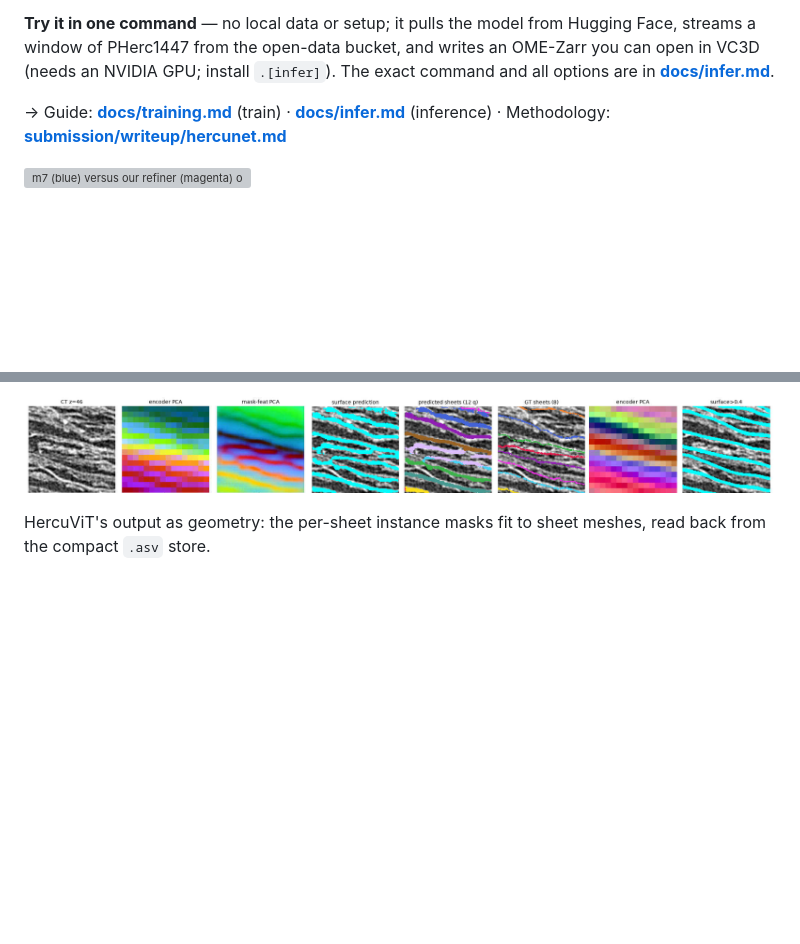
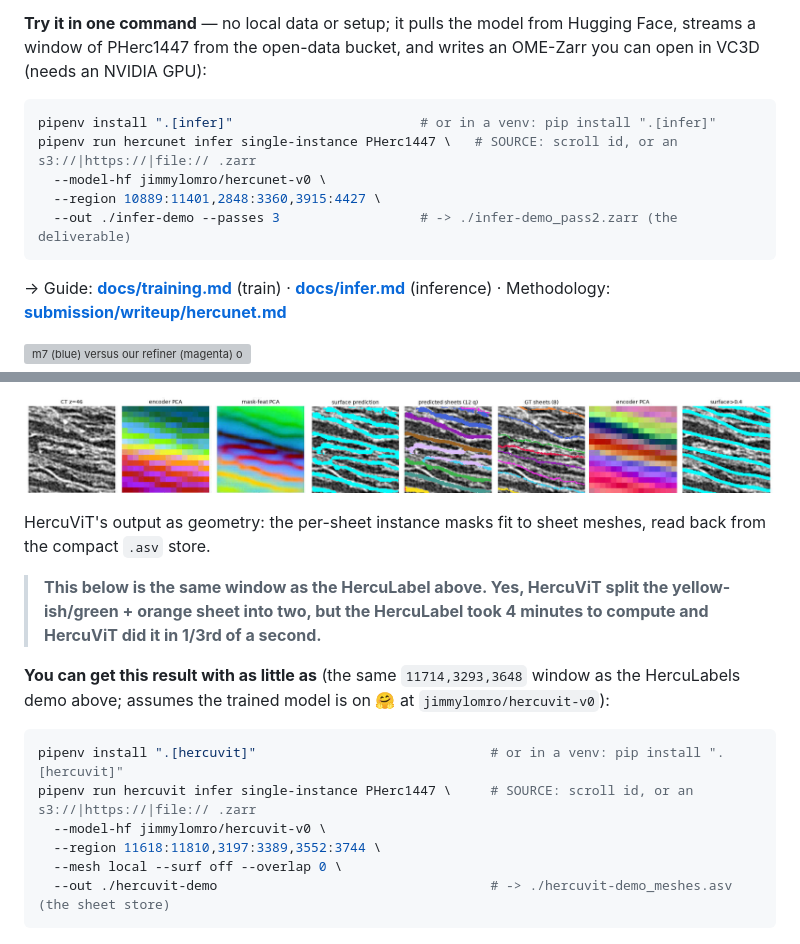
Before and after one commit to jimmylomro/hercUNet, a Markdown page: README.md, 2 parts joined by grey strips. Rendered like a GitHub page; blank space fills up the shorter version; grey boxes are pictures that could not be loaded.

Commit message:
readme: restore the one-command try snippet for hercunet, add the parallel one for hercuvit
Co-Authored-By: Claude Opus 4.8 <noreply@anthropic.com>

````diff
--- a/README.md
+++ b/README.md
@@ -80,8 +80,15 @@ A self-refining, growing sheet-detection U-Net: a stock, pinned `nnunetv2==2.8.1
 9. **Iterate at inference** — 3–4 passes, each taking the previous pass's output as `prev` (with the seam-free overlap blend).
 
 **Try it in one command** — no local data or setup; it pulls the model from Hugging Face, streams a window of
-PHerc1447 from the open-data bucket, and writes an OME-Zarr you can open in VC3D (needs an NVIDIA GPU; install
-`.[infer]`). The exact command and all options are in **[docs/infer.md](docs/infer.md)**.
+PHerc1447 from the open-data bucket, and writes an OME-Zarr you can open in VC3D (needs an NVIDIA GPU):
+
+```bash
+pipenv install ".[infer]"                        # or in a venv: pip install ".[infer]"
+pipenv run hercunet infer single-instance PHerc1447 \   # SOURCE: scroll id, or an s3://|https://|file:// .zarr
+  --model-hf jimmylomro/hercunet-v0 \
+  --region 10889:11401,2848:3360,3915:4427 \
+  --out ./infer-demo --passes 3                  # -> ./infer-demo_pass2.zarr (the deliverable)
+```
 
 → Guide: **[docs/training.md](docs/training.md)** (train) · **[docs/infer.md](docs/infer.md)** (inference) · Methodology: **[submission/writeup/hercunet.md](submission/writeup/hercunet.md)**
 
@@ -103,6 +110,19 @@ present in the pretrained features, and a small decoder sharpens it to the voxel
 ![HercuViT on a scroll window — left→right: CT · frozen-encoder PCA · pixel-encoder PCA · predicted surface · predicted sheet masks · GT labels · Dinovol-encoder PCA · Dinovol surface.](submission/images/embeddings.jpg)
 
 HercuViT's output as geometry: the per-sheet instance masks fit to sheet meshes, read back from the compact `.asv` store.
+> **This below is the same window as the HercuLabel above. Yes, HercuViT split the yellow-ish/green + orange sheet into two,
+> but the HercuLabel took 4 minutes to compute and HercuViT did it in 1/3rd of a second.**
+
+**You can get this result with as little as** (the same `11714,3293,3648` window as the HercuLabels demo above; assumes the trained model is on 🤗 at `jimmylomro/hercuvit-v0`):
+
+```bash
+pipenv install ".[hercuvit]"                              # or in a venv: pip install ".[hercuvit]"
+pipenv run hercuvit infer single-instance PHerc1447 \     # SOURCE: scroll id, or an s3://|https://|file:// .zarr
+  --model-hf jimmylomro/hercuvit-v0 \
+  --region 11618:11810,3197:3389,3552:3744 \
+  --mesh local --surf off --overlap 0 \
+  --out ./hercuvit-demo                                   # -> ./hercuvit-demo_meshes.asv (the sheet store)
+```
 
 ![HercuViT fitted sheet meshes for a single 192³ window of PHerc1447 — the per-sheet surfaces from the `.asv`, coloured per sheet and lightly shaded.](submission/images/hercuvit-sheet-meshes.jpg)
 
````
